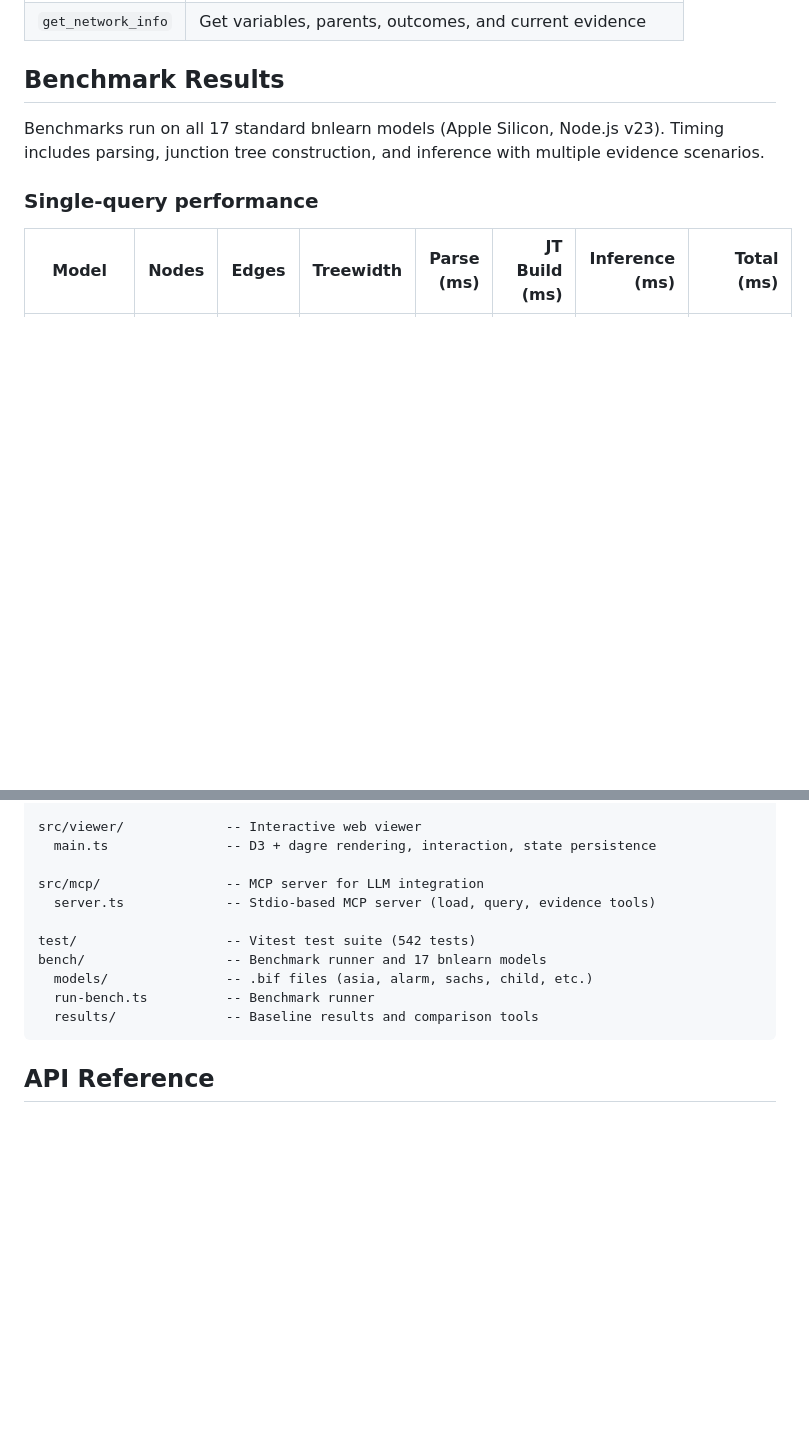
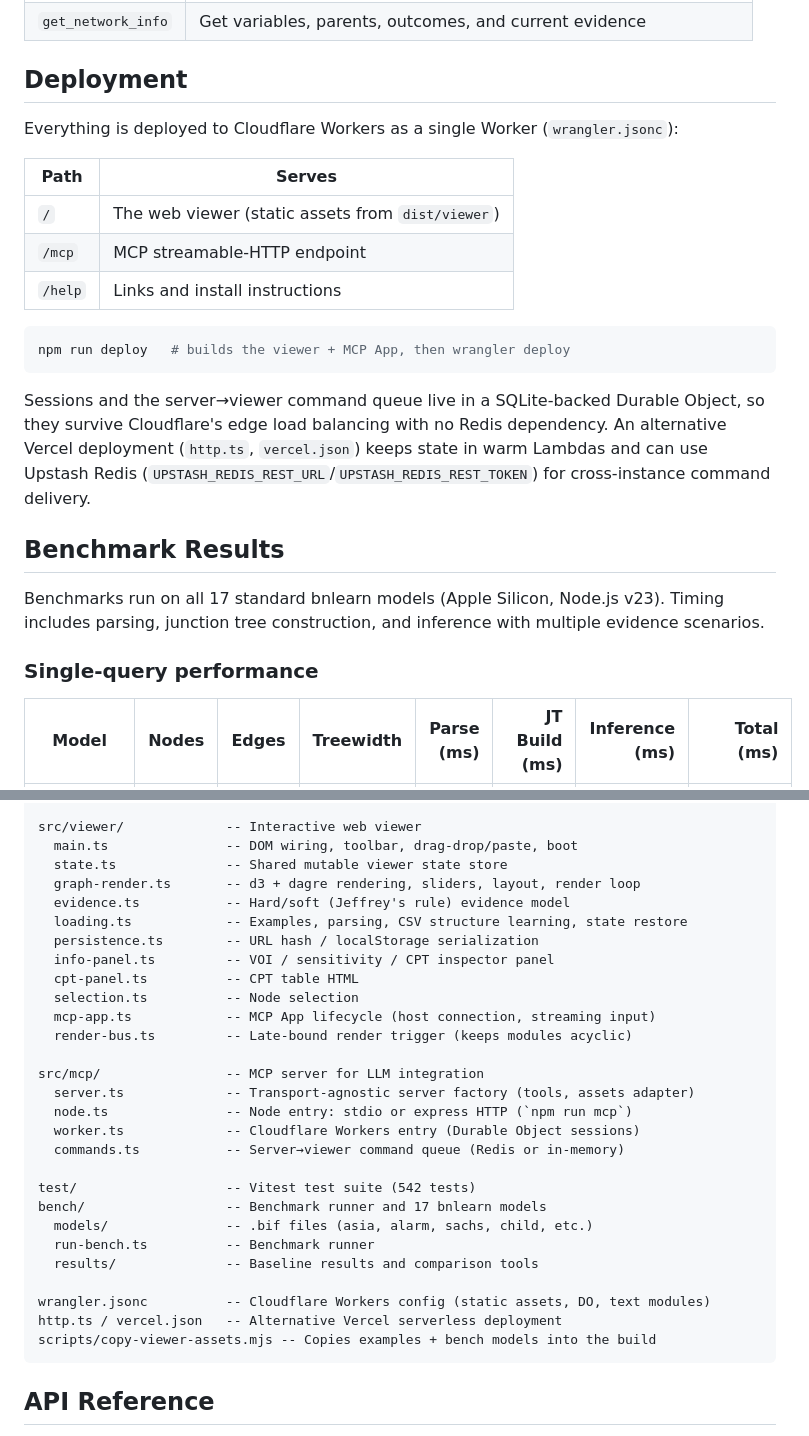
Before and after one commit to ochafik/nabab, a Markdown page: README.md, 2 parts joined by grey strips. GitHub-like rendering; blank space fills up the shorter version.

````diff
--- a/README.md
+++ b/README.md
@@ -262,4 +283,20 @@ Add to your Claude Desktop configuration (`claude_desktop_config.json`):
 | `get_network_info` | Get variables, parents, outcomes, and current evidence |
+
+## Deployment
+
+Everything is deployed to Cloudflare Workers as a single Worker (`wrangler.jsonc`):
+
+| Path | Serves |
+|------|--------|
+| `/` | The web viewer (static assets from `dist/viewer`) |
+| `/mcp` | MCP streamable-HTTP endpoint |
+| `/help` | Links and install instructions |
+
+```bash
+npm run deploy   # builds the viewer + MCP App, then wrangler deploy
+```
+
+Sessions and the server→viewer command queue live in a SQLite-backed Durable Object, so they survive Cloudflare's edge load balancing with no Redis dependency. An alternative Vercel deployment (`http.ts`, `vercel.json`) keeps state in warm Lambdas and can use Upstash Redis (`UPSTASH_REDIS_REST_URL`/`UPSTASH_REDIS_REST_TOKEN`) for cross-instance command delivery.
 
 ## Benchmark Results
 
@@ -318,16 +355,33 @@ src/lib/                -- Pure inference library (npm-publishable)
   index.ts              -- Public API re-exports
 
 src/viewer/             -- Interactive web viewer
-  main.ts               -- D3 + dagre rendering, interaction, state persistence
+  main.ts               -- DOM wiring, toolbar, drag-drop/paste, boot
+  state.ts              -- Shared mutable viewer state store
+  graph-render.ts       -- d3 + dagre rendering, sliders, layout, render loop
+  evidence.ts           -- Hard/soft (Jeffrey's rule) evidence model
+  loading.ts            -- Examples, parsing, CSV structure learning, state restore
+  persistence.ts        -- URL hash / localStorage serialization
+  info-panel.ts         -- VOI / sensitivity / CPT inspector panel
+  cpt-panel.ts          -- CPT table HTML
+  selection.ts          -- Node selection
+  mcp-app.ts            -- MCP App lifecycle (host connection, streaming input)
+  render-bus.ts         -- Late-bound render trigger (keeps modules acyclic)
 
 src/mcp/                -- MCP server for LLM integration
-  server.ts             -- Stdio-based MCP server (load, query, evidence tools)
+  server.ts             -- Transport-agnostic server factory (tools, assets adapter)
+  node.ts               -- Node entry: stdio or express HTTP (`npm run mcp`)
+  worker.ts             -- Cloudflare Workers entry (Durable Object sessions)
+  commands.ts           -- Server→viewer command queue (Redis or in-memory)
 
 test/                   -- Vitest test suite (542 tests)
 bench/                  -- Benchmark runner and 17 bnlearn models
   models/               -- .bif files (asia, alarm, sachs, child, etc.)
   run-bench.ts          -- Benchmark runner
   results/              -- Baseline results and comparison tools
+
+wrangler.jsonc          -- Cloudflare Workers config (static assets, DO, text modules)
+http.ts / vercel.json   -- Alternative Vercel serverless deployment
+scripts/copy-viewer-assets.mjs -- Copies examples + bench models into the build
 ```
 
 ## API Reference
````
Also changed, not shown: other parts of README.md (+40 -13 lines).
